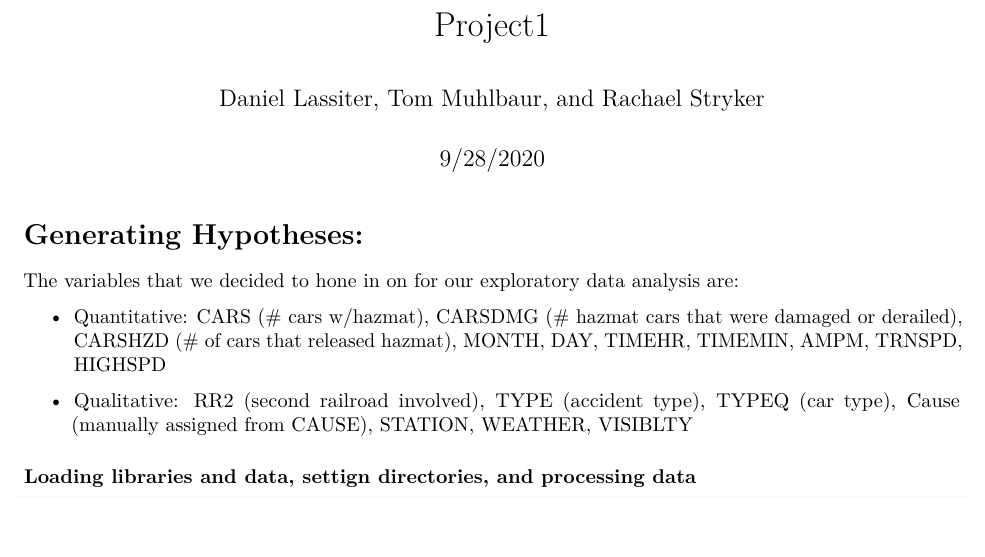
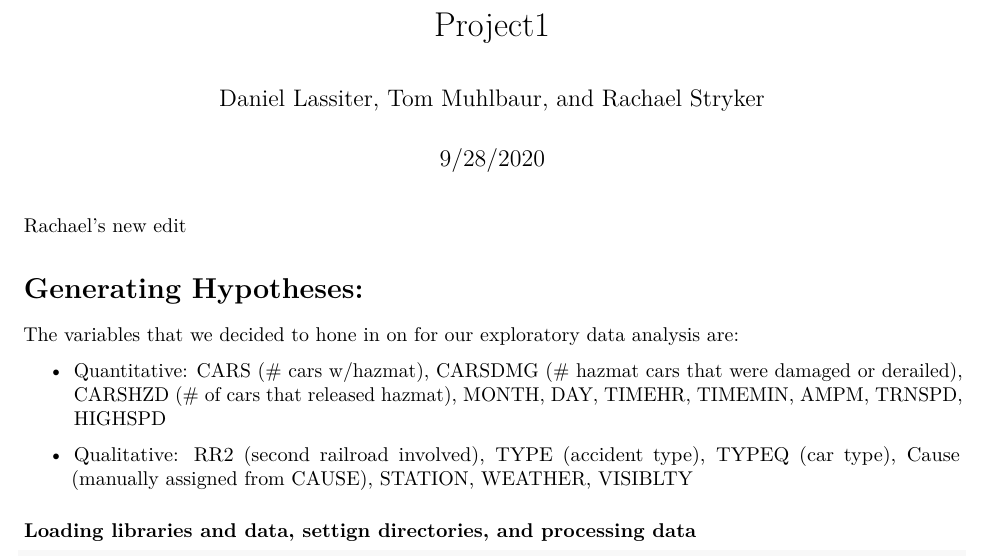
Before and after one commit to lassiterdc/Fall_2020_SYS6021, an R Markdown document (Project1.Rmd): part of page 1 of 5, cut so that both start at the same text. Rendered offline with R 4.5, knitr and Pandoc, then LaTeX, with nearby package versions; some code elsewhere in the file could not run offline; common packages that the code uses without loading them are loaded.

Commit message:
Write my message

````diff
--- a/Project1.Rmd
+++ b/Project1.Rmd
@@ -4,6 +4,7 @@ author: "Daniel Lassiter, Tom Muhlbaur, and Rachael Stryker"
 date: "9/28/2020"
 output: pdf_document
 ---
+Rachael's new edit
 
 ```{r setup, include=FALSE}
 knitr::opts_chunk$set(echo = TRUE)
````
